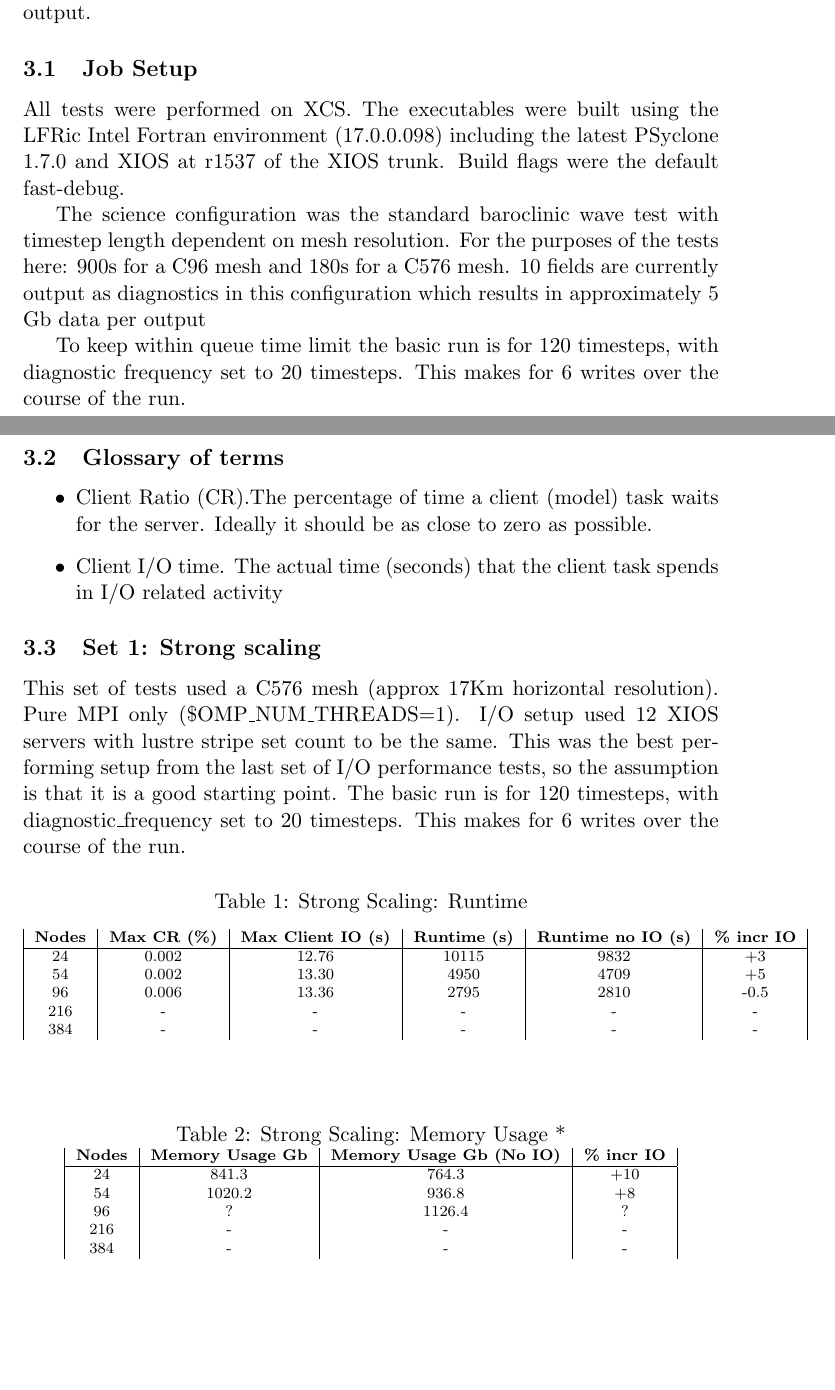
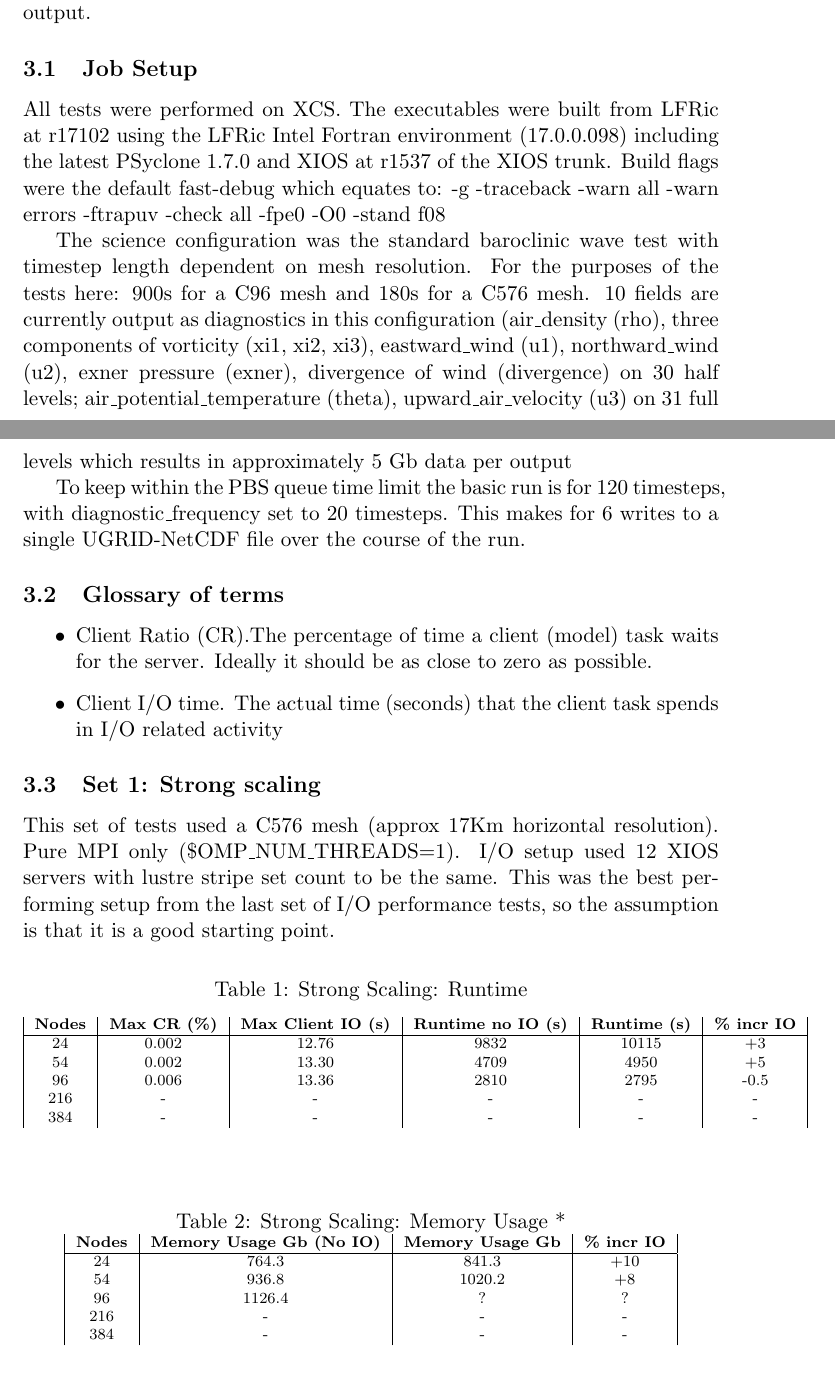
Before and after one commit to AdamVoysey/CPR2019, a LaTeX document (CompRep.tex, which reads io_section.tex): two parts of pages 4 and 5 of 11, joined at a grey line, cut so that both start at the same text, the shorter picture padded with empty space. Compiled offline with pdfLaTeX.

Commit message:
Few minor changes following review by Sam C.

```diff
--- a/io_section.tex
+++ b/io_section.tex
@@ -15,16 +15,19 @@ experiments described here is primarily to get an idea of computational overhead
 so there is no in depth analysis of scientific accuracy apart from verifying that the jobs have produced the right kind of output.
 
 \subsection{Job Setup}
-All tests were performed on XCS. The executables were built using the LFRic Intel Fortran environment (17.0.0.098)
-including the latest PSyclone 1.7.0 and XIOS at r1537 of the XIOS trunk. Build flags were the default fast-debug.
+All tests were performed on XCS. The executables were built from LFRic at r17102 using the LFRic Intel Fortran environment (17.0.0.098)
+including the latest PSyclone 1.7.0 and XIOS at r1537 of the XIOS trunk. Build flags were the default fast-debug which equates to:
+-g -traceback -warn all -warn errors -ftrapuv -check all -fpe0 -O0 -stand f08
 
 The science configuration was the standard baroclinic wave test with timestep length dependent on mesh resolution.
 For the purposes of the tests here: 900s for a C96 mesh and 180s for a C576 mesh.
-10 fields are currently output as diagnostics in this configuration which results in approximately 5 Gb data per
-output
+10 fields are currently output as diagnostics in this configuration (air\_density (rho), three components of vorticity (xi1, xi2, xi3), eastward\_wind (u1),
+northward\_wind (u2), exner pressure (exner), divergence
+of wind (divergence) on 30 half levels; air\_potential\_temperature (theta), upward\_air\_velocity (u3) on 31 full levels
+which results in approximately 5 Gb data per output
 
-To keep within queue time limit the basic run is for 120 timesteps, with diagnostic frequency set to 20 timesteps.
-This makes for 6 writes over the course of the run.
+To keep within the PBS queue time limit the basic run is for 120 timesteps, with diagnostic\_frequency set to 20 timesteps.
+This makes for 6 writes to a single UGRID-NetCDF file over the course of the run.
 
 \subsection{Glossary of terms}
 
@@ -41,7 +44,6 @@ This makes for 6 writes over the course of the run.
 This set of tests used a C576 mesh (approx 17Km horizontal resolution). Pure MPI only (\$OMP\_NUM\_THREADS=1).
 I/O setup used 12 XIOS servers with lustre stripe set count to be the same. This was the best performing setup from
 the last set of I/O performance tests, so the assumption is that it is a good starting point.
-The basic run is for 120 timesteps, with diagnostic\_frequency set to 20 timesteps. This makes for 6 writes over the course of the run.
 
 \begin{table}[ht!]
 \scriptsize
@@ -49,11 +51,11 @@ The basic run is for 120 timesteps, with diagnostic\_frequency set to 20 timeste
     \caption{Strong Scaling: Runtime}
     \label{tab:table1}
      \begin{tabular}{|c|c|c|c|c|c|}
-      \textbf{Nodes} & \textbf{Max CR~(\%)} & \textbf{Max Client IO~(s)} & \textbf{Runtime~(s)} & \textbf{Runtime no IO~(s)} & \textbf{\% incr IO}\\
+      \textbf{Nodes} & \textbf{Max CR~(\%)} & \textbf{Max Client IO~(s)} & \textbf{Runtime no IO~(s)} & \textbf{Runtime~(s)} & \textbf{\% incr IO}\\
       \hline
-      24 & 0.002 & 12.76 & 10115 & 9832 & +3\\
-      54 & 0.002 & 13.30 & 4950 & 4709 & +5\\
-      96 & 0.006 & 13.36 & 2795 & 2810 & -0.5\\
+      24 & 0.002 & 12.76 & 9832 & 10115 & +3\\
+      54 & 0.002 & 13.30 & 4709 & 4950 & +5\\
+      96 & 0.006 & 13.36 & 2810 & 2795 & -0.5\\
       216 & - & - & - & - & - \\
       384 & - & - & - & - & - \\
     \end{tabular}
@@ -66,11 +68,11 @@ The basic run is for 120 timesteps, with diagnostic\_frequency set to 20 timeste
     \caption{Strong Scaling: Memory Usage *}
     \label{tab:table2}
      \begin{tabular}{|c|c|c|c|}
-      \textbf{Nodes} & \textbf{Memory Usage Gb} & \textbf{Memory Usage Gb (No IO)} & \textbf{\% incr IO}\\
+      \textbf{Nodes} & \textbf{Memory Usage Gb (No IO)} & \textbf{Memory Usage Gb} & \textbf{\% incr IO} \\
       \hline
-      24 & 841.3 & 764.3 & +10 \\
-      54 & 1020.2  & 936.8 & +8 \\
-      96 & ? & 1126.4 & ? \\
+      24 & 764.3 & 841.3 & +10 \\
+      54 & 936.8 & 1020.2 & +8 \\
+      96 & 1126.4 & ? & ? \\
       216 & - & - & -  \\
       384 & -  & -  & -  \\
     \end{tabular}
```
Also changed, not shown: io_section.tex (12 more changed lines).
